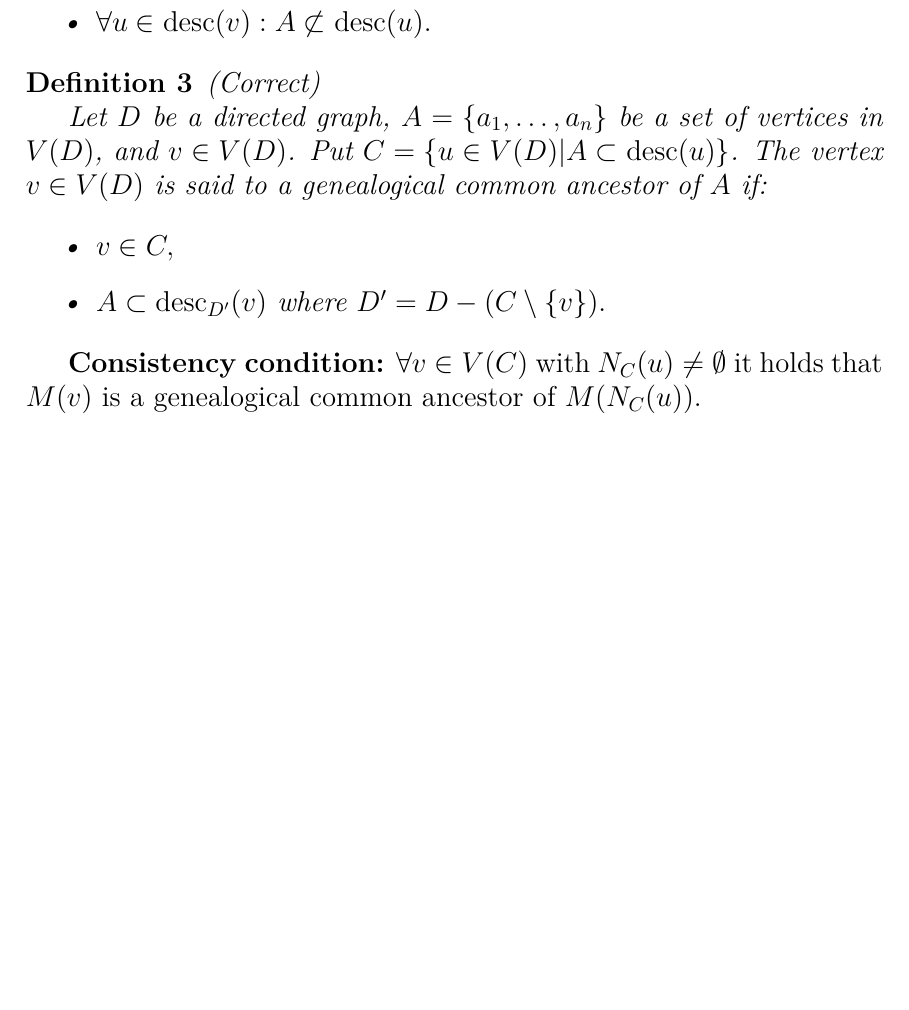
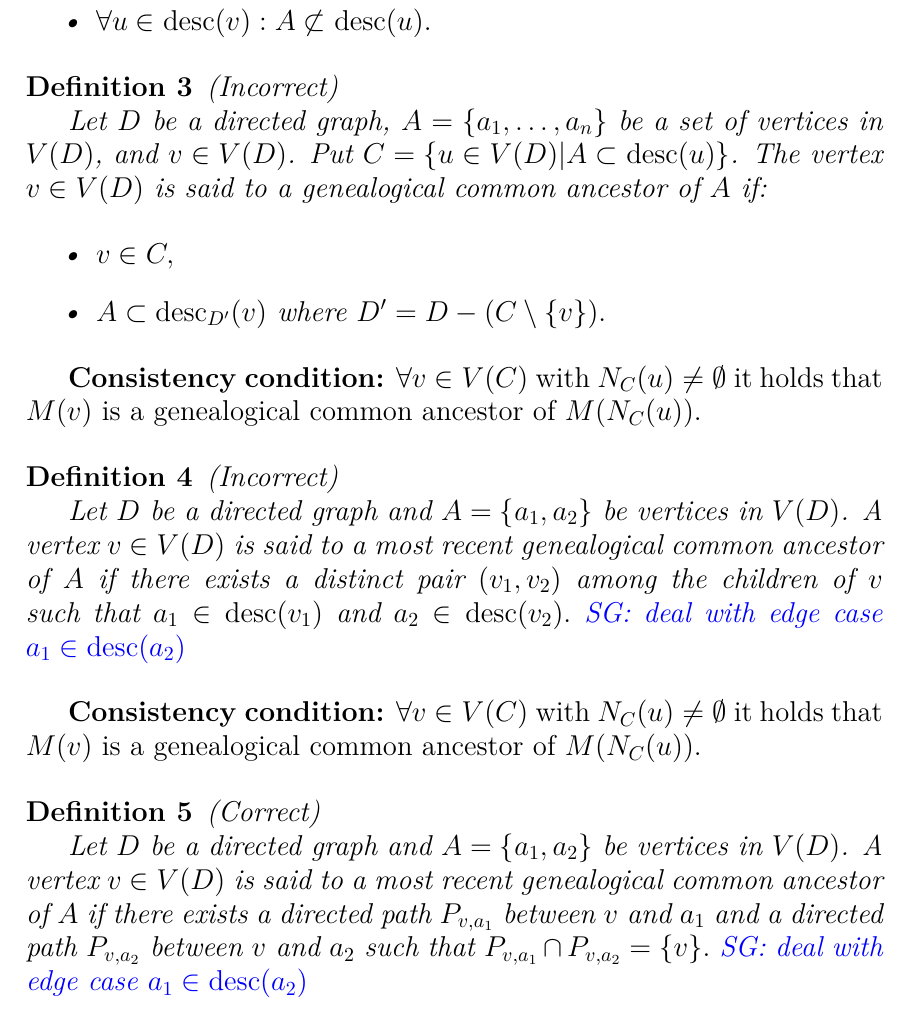
Before and after one commit to Serdiuk-Andrii/algorithm_description, a LaTeX document (algorithm_description.tex): part of page 2 of 5, cut so that both start at the same text, the shorter picture padded with empty space. Compiled offline with pdfLaTeX.

Commit message:
definition

```diff
--- a/algorithm_description.tex
+++ b/algorithm_description.tex
@@ -24,6 +24,7 @@
 }
 
 \newtheorem{definition}{Definition}
+\newcommand{\sgcomment}[1]{\textcolor{blue}{SG: #1}}
 
 
 \begin{document}
@@ -67,7 +68,7 @@ By $\desc_D(v)$, let's denote the set of all the descendants of $v$ in a directe
 
 \end{definition}
 
-\begin{definition} (Correct)
+\begin{definition} (Incorrect)
 
 	Let $D$ be a directed graph, $A = \{a_1, \ldots, a_n\}$ be a set of vertices in $V(D)$, and $v \in V(D)$. Put $C = \{u \in V(D) | A \subset \desc(u) \}$. The vertex $v \in V(D)$ is said to a genealogical common ancestor of $A$ if:
 
@@ -80,7 +81,30 @@ By $\desc_D(v)$, let's denote the set of all the descendants of $v$ in a directe
 
 \end{definition}
 
+
+
+
 \textbf{Consistency condition:}  $\forall v \in V(C)$ with $N_C(u) \ne \emptyset$ it holds that $M(v)$ is a genealogical common ancestor of $M(N_C(u))$.
+
+
+\begin{definition} (Incorrect)
+
+	Let $D$ be a directed graph and $A = \{a_1, a_2\}$ be vertices in $V(D)$. A vertex $v \in V(D)$ is said to a most recent genealogical common ancestor of $A$ if there exists
+	a distinct pair $(v_1,v_2)$ among the children of $v$ such that $a_1 \in \desc(v_1)$ and  $a_2 \in \desc(v_2).$
+	\sgcomment{deal with edge case $a_1 \in \desc(a_2)$}
+\end{definition}
+
+\textbf{Consistency condition:}  $\forall v \in V(C)$ with $N_C(u) \ne \emptyset$ it holds that $M(v)$ is a genealogical common ancestor of $M(N_C(u))$.
+
+
+\begin{definition} (Correct)
+
+	Let $D$ be a directed graph and $A = \{a_1, a_2\}$ be vertices in $V(D)$. A vertex $v \in V(D)$ is said to a most recent genealogical common ancestor of $A$ if there exists
+	a directed path $P_{v,a_1}$ between $v$ and $a_1$ and a directed path $P_{v,a_2}$ between $v$ and $a_2$ such that $P_{v,a_1} \cap P_{v,a_2} = \{v\}.$
+	\sgcomment{deal with edge case $a_1 \in \desc(a_2)$}
+\end{definition}
+
+
 
 \subsection{Formulation 2: Vertex-only with path-specific output}
 
```
